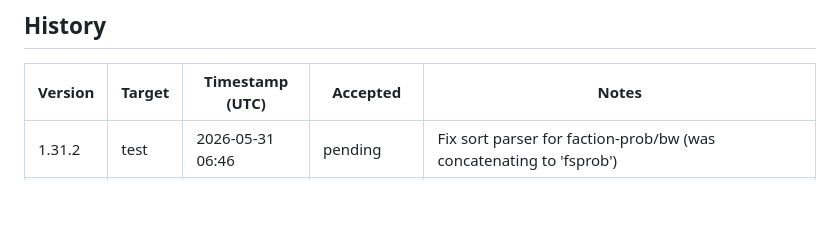
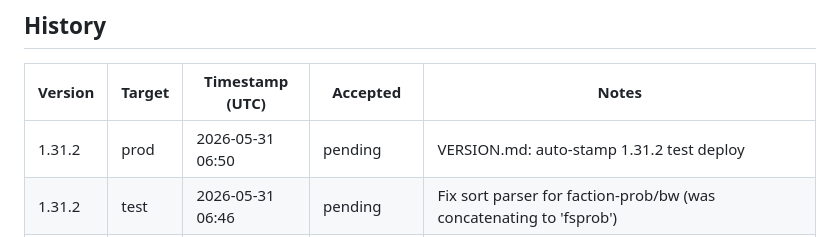
Before and after one commit to pakelly/battletech-sig, a Markdown page: VERSION.md, the part around one of its changes. Rendered like a GitHub page; blank space fills up the shorter version.

Commit message:
VERSION.md: auto-stamp 1.31.2 prod deploy

```diff
--- a/VERSION.md
+++ b/VERSION.md
@@ -11,6 +11,7 @@
 
 | Version | Target | Timestamp (UTC) | Accepted | Notes |
 |---------|--------|-----------------|----------|-------|
+| 1.31.2 | prod | 2026-05-31 06:50 | pending | VERSION.md: auto-stamp 1.31.2 test deploy |
 | 1.31.2 | test | 2026-05-31 06:46 | pending | Fix sort parser for faction-prob/bw (was concatenating to 'fsprob') |
 | 1.31.1 | prod | 2026-05-31 06:38 | pending | VERSION.md: auto-stamp 1.31.1 test deploy |
 | 1.31.1 | test | 2026-05-31 06:38 | pending | Fix: variant overlay close no longer resets sort order; prob autocomplete improvements |
```
Also changed, not shown: other parts of VERSION.md (+1 -1 lines).
